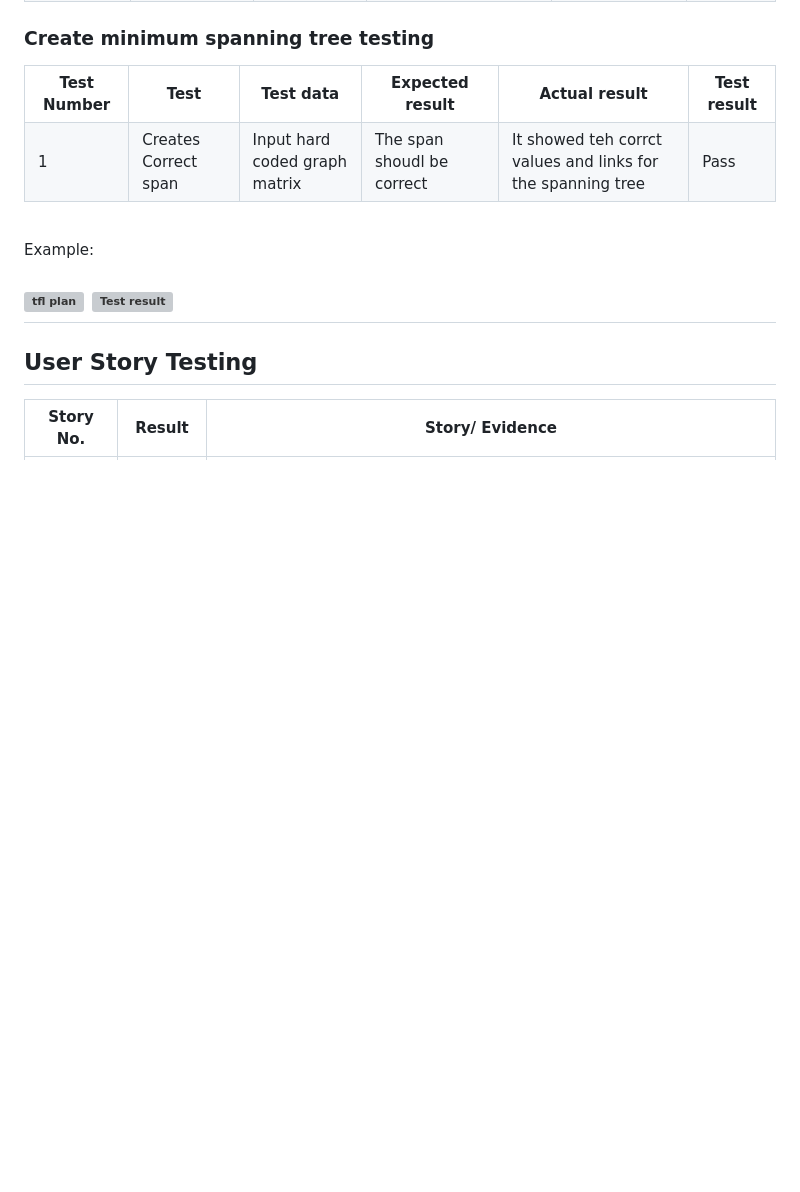
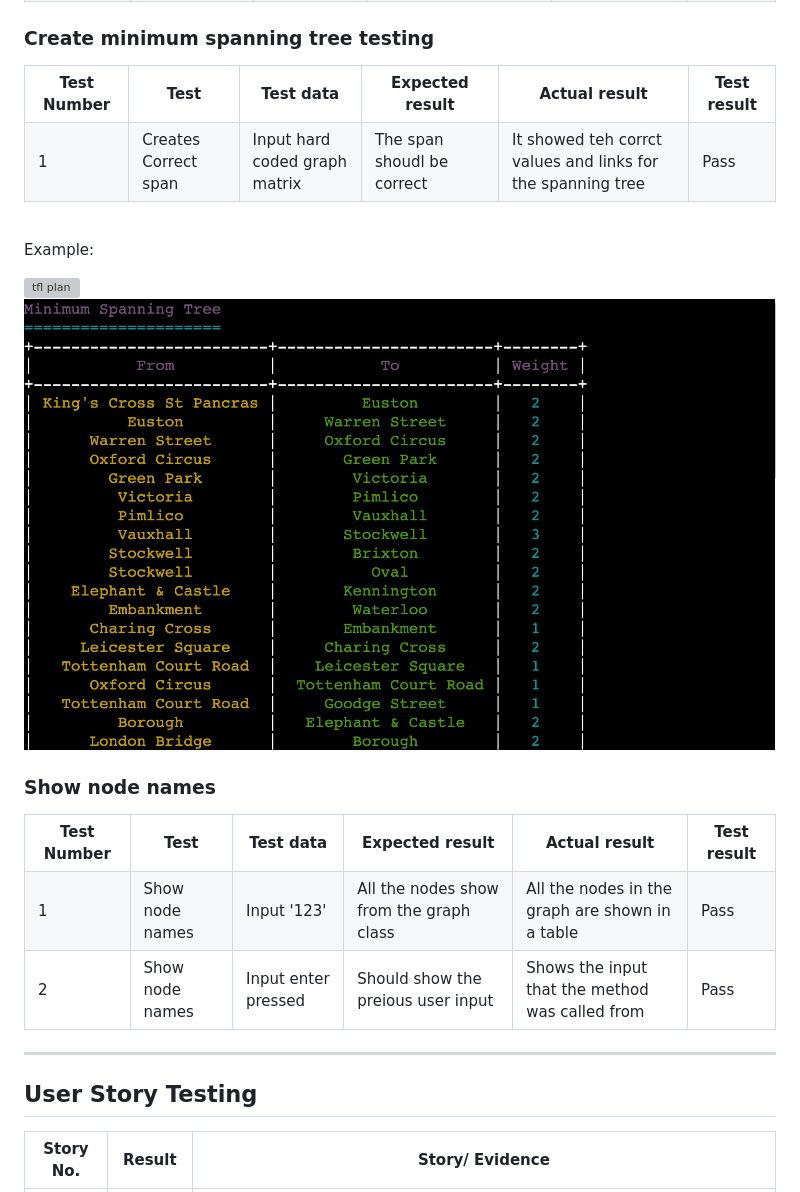
Before and after one commit to dlhamilton/route-me, a Markdown page: TESTING.md, the part around one of its changes. GitHub-like rendering; pictures changed too: assets/media/spanning_tfl.png (added); blank space fills up the shorter version; grey boxes are pictures that could not be loaded.

```diff
--- a/TESTING.md
+++ b/TESTING.md
@@ -1069,8 +1069,37 @@ Example:
 
 Example:
 
-![tfl plan](assets/media/)
-![Test result](assets/media/)
+![tfl plan](assets/media/tfl_map_img.png)
+![Test result](assets/media/spanning_tfl.png)
+
+### Show node names
+<table>
+    <tr>
+        <th>Test Number</th>
+        <th>Test</th>
+        <th>Test data</th>
+        <th>Expected result</th>
+        <th>Actual result</th>
+        <th>Test result</th>
+    </tr>
+    <tr>
+        <td>1</td>
+        <td>Show node names</td>
+        <td>Input '123'</td>
+        <td>All the nodes show from the graph class</td>
+        <td>All the nodes in the graph are shown in a table</td>
+        <td>Pass</td>
+    </tr>
+    <tr>
+        <td>2</td>
+        <td>Show node names</td>
+        <td>Input enter pressed</td>
+        <td>Should show the preious user input</td>
+        <td>Shows the input that the method was called from</td>
+        <td>Pass</td>
+    </tr>
+</table>
+
 -----
 
 ## User Story Testing
```
Also changed, not shown: other parts of TESTING.md (+12 -10 lines), README.md (+27 -5 lines), assets/media/routeme_uml_class.png, assets/media/show_node_names.png (added), 1 other file.
